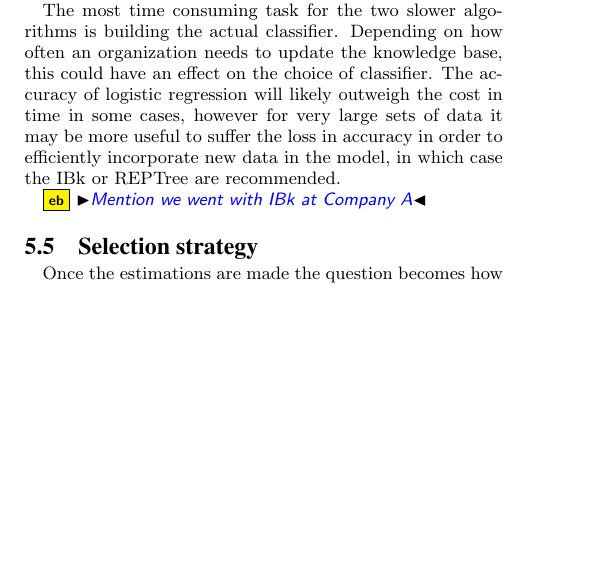
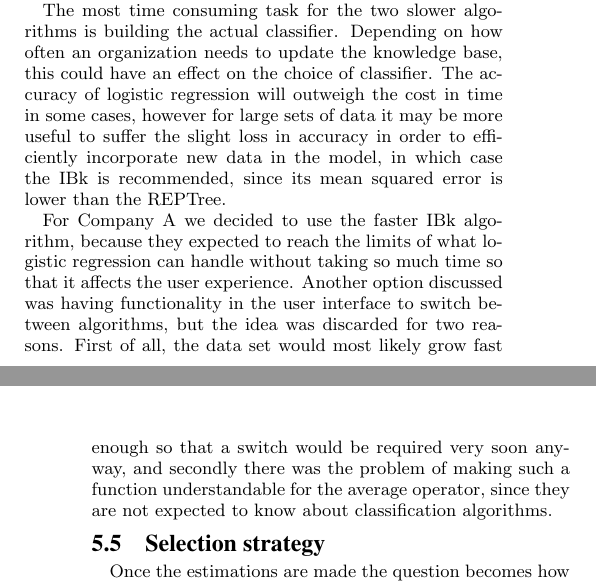
Before and after one commit to erikbrannstrom/masters-thesis, a LaTeX thesis (thesis.tex): part of one column of page 10 of 13 before the commit and two parts of the columns of pages 10 and 11 of 13 after it, the two joined at a grey line, cut so that both start at the same text, the shorter picture padded with empty space. The pictures show the PDF file thesis.pdf that the author committed with the source.

Commit message:
Described choice of classifier at Company A.

```diff
--- a/thesis.tex
+++ b/thesis.tex
@@ -672,9 +672,9 @@ Another aspect of time performance is increasing the number of occurrences of th
 
 The time performance in the two experiments is comparable. The main difference is that logistic regression seems to handle the increase in the number of instances much better than the the increase in combinations of property values. Since \(M=1\) in the first experiment, there are a total of 10000 instances in the generated data set when \(N=100\), which is the same amount as the second experiment has for \(M=100\) when \(N=10\). Still, the time taken is higher by a factor of 16 for the first experiment.
 
-The most time consuming task for the two slower algorithms is building the actual classifier. Depending on how often an organization needs to update the knowledge base, this could have an effect on the choice of classifier. The accuracy of logistic regression will likely outweigh the cost in time in some cases, however for very large sets of data it may be more useful to suffer the loss in accuracy in order to efficiently incorporate new data in the model, in which case the IBk or REPTree are recommended.
+The most time consuming task for the two slower algorithms is building the actual classifier. Depending on how often an organization needs to update the knowledge base, this could have an effect on the choice of classifier. The accuracy of logistic regression will outweigh the cost in time in some cases, however for large sets of data it may be more useful to suffer the slight loss in accuracy in order to efficiently incorporate new data in the model, in which case the IBk is recommended, since its mean squared error is lower than the REPTree.
 
-\eb{Mention we went with IBk at Company A}
+For Company A we decided to use the faster IBk algorithm, because they expected to reach the limits of what logistic regression can handle without taking so much time so that it affects the user experience. Another option discussed was having functionality in the user interface to switch between algorithms, but the idea was discarded for two reasons. First of all, the data set would most likely grow fast enough so that a switch would be required very soon anyway, and secondly there was the problem of making such a function understandable for the average operator, since they are not expected to know about classification algorithms.
 
 \subsection{Selection strategy}
 Once the estimations are made the question becomes how to select which ads to run. As described in RQ 1.3, if the goal is to gain the highest average click rate over all running ads, it could perhaps be more effective to choose multiple suggested ads to minimize the impact of erroneous estimations.
```
Also changed, not shown: thesis.pdf.
